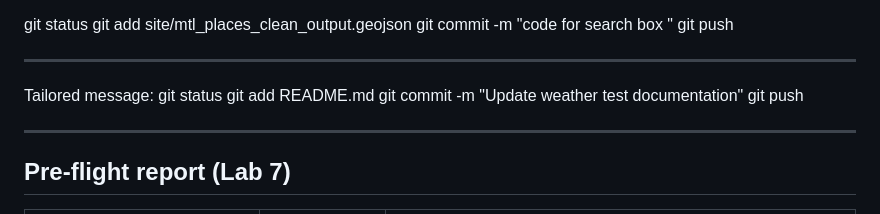
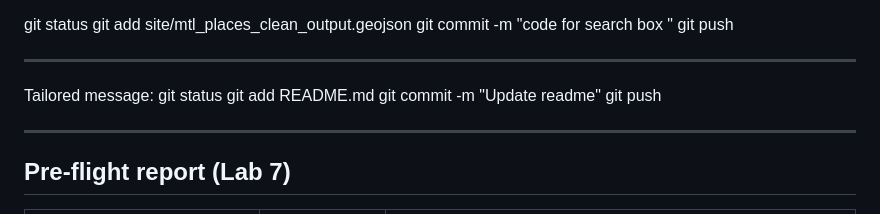
Before and after one commit to sd-00-123/montreal-community-centers-map-published, a Markdown page: README.md, the part around the change. Rendered like a GitHub page.

```diff
--- a/README.md
+++ b/README.md
@@ -62,7 +62,7 @@ git push
 Tailored message:
 git status
 git add README.md
-git commit -m "Update weather test documentation"
+git commit -m "Update readme"
 git push
 
 
```
